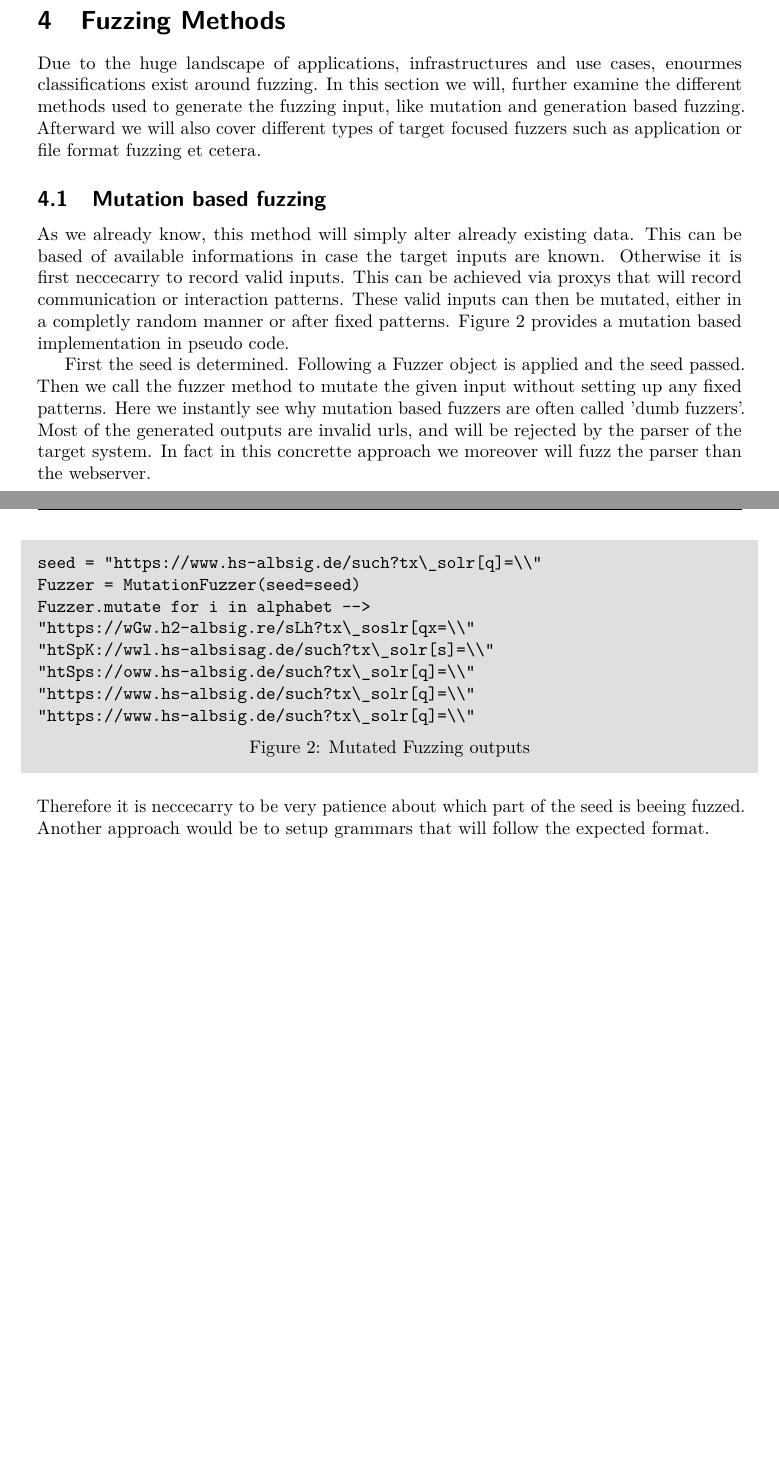
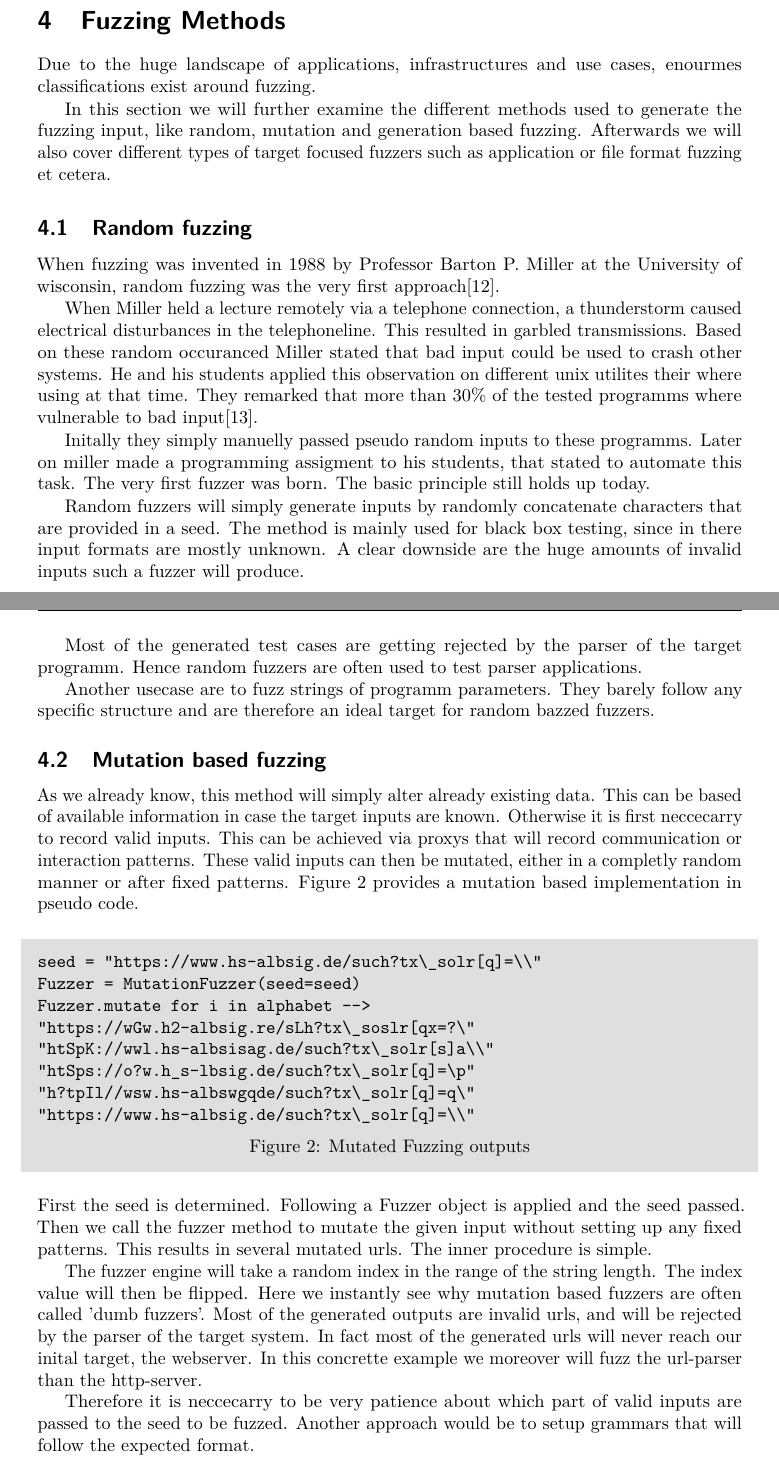
Before and after one commit to mauriceKalevra/Fuzzing-methods, a LaTeX document (iacrtrans-master/template.tex): two parts of pages 3 and 4 of 7, joined at a grey line, cut so that both start at the same text, the shorter picture padded with empty space. Compiled offline with pdfLaTeX.

Commit message:
random fuzzing

```diff
--- a/iacrtrans-master/template.tex
+++ b/iacrtrans-master/template.tex
@@ -85,29 +98,45 @@ The Seed streams valid inputs to the fuzzer that will modifiy these with the hel
 
 
 \section{Fuzzing Methods}
-Due to the huge landscape of applications, infrastructures and use cases, enourmes classifications exist around fuzzing. In this section we will, further examine the different methods used to generate the fuzzing input, like mutation and generation based fuzzing. Afterward we will also cover different types of target focused fuzzers such as application or file format fuzzing et cetera.
+Due to the huge landscape of applications, infrastructures and use cases, enourmes classifications exist around fuzzing.
+
+In this section we will further examine the different methods used to generate the fuzzing input, like random, mutation and generation based fuzzing. Afterwards we will also cover different types of target focused fuzzers such as application or file format fuzzing et cetera.
+\subsection{Random fuzzing}
+When fuzzing was invented in 1988 by Professor Barton P. Miller at the University of wisconsin, random fuzzing was the very first approach[12].
+
+When Miller held a lecture remotely via a telephone connection, a thunderstorm caused electrical disturbances in the telephoneline. This resulted in garbled transmissions. Based on these random occuranced Miller stated that bad input  could be used to crash other systems. He and his students applied this observation on different unix utilites their where using at that time. They remarked that  more than 30\% of the tested programms where vulnerable to bad input[13].
+
+Initally they simply manuelly passed pseudo random inputs to these programms. Later on miller made a programming assigment to his students, that stated to automate this task. The very first fuzzer was born. The basic principle still holds up today.
+
+Random fuzzers will simply generate inputs by randomly concatenate characters that are provided in a seed. The method is mainly used for black box testing, since in there input formats are mostly unknown. A clear downside are the huge amounts of invalid inputs such a fuzzer will produce.
+
+Most of the generated test cases are getting rejected by the parser of the target programm. Hence random fuzzers are often used to test parser applications.
+
+Another usecase are to fuzz strings of programm parameters. They barely follow any specific structure and are therefore an ideal target for random bazzed fuzzers.
 \subsection{Mutation based fuzzing}
-As we already know, this method will simply alter already existing data. This can be based of available informations in case the target inputs are known. Otherwise it is first neccecarry to record valid inputs. This can be achieved via proxys that will record communication or interaction patterns. These valid inputs can then be mutated, either in a completly random manner or after fixed patterns. Figure 2 provides a mutation based implementation in pseudo code.
+As we already know, this method will simply alter already existing data. This can be based of available information in case the target inputs are known. Otherwise it is first neccecarry to record valid inputs. This can be achieved via proxys that will record communication or interaction patterns. These valid inputs can then be mutated, either in a completly random manner or after fixed patterns. Figure 2 provides a mutation based implementation in pseudo code.
 
-First the seed is determined. Following a Fuzzer object is applied and the seed passed. Then we call the fuzzer method to mutate the given input without setting up any fixed patterns. Here we instantly see why mutation based fuzzers are often called 'dumb fuzzers'.
-Most of the generated outputs are invalid urls, and will be rejected by the parser of the target system. In fact in this concrette approach we moreover will fuzz the parser than the webserver.
-\newpage
 \begin{center}
 \begin{shaded}
 \begin{verbatim}
 seed = "https://www.hs-albsig.de/such?tx\_solr[q]=\\"
 Fuzzer = MutationFuzzer(seed=seed)
 Fuzzer.mutate for i in alphabet -->
-"https://wGw.h2-albsig.re/sLh?tx\_soslr[qx=\\"
-"htSpK://wwl.hs-albsisag.de/such?tx\_solr[s]=\\"
-"htSps://oww.hs-albsig.de/such?tx\_solr[q]=\\"
-"https://www.hs-albsig.de/such?tx\_solr[q]=\\"
+"https://wGw.h2-albsig.re/sLh?tx\_soslr[qx=?\"
+"htSpK://wwl.hs-albsisag.de/such?tx\_solr[s]a\\"
+"htSps://o?w.h_s-lbsig.de/such?tx\_solr[q]=\p"
+"h?tpIl//wsw.hs-albswgqde/such?tx\_solr[q]=q\"
 "https://www.hs-albsig.de/such?tx\_solr[q]=\\"
 \end{verbatim}
 \vspace{2mm} Figure 2: Mutated Fuzzing outputs
 \end{shaded}
 \end{center}
-Therefore it is neccecarry to be very patience about which part of the seed is beeing fuzzed. Another approach would be to setup grammars that will follow the expected format.
+First the seed is determined. Following a Fuzzer object is applied and the seed passed. Then we call the fuzzer method to mutate the given input without setting up any fixed patterns. This results in several mutated urls. The inner procedure is simple.
+
+The fuzzer engine will take a random index in the range of the string length. The index value will then be flipped.  Here we instantly see why mutation based fuzzers are often called 'dumb fuzzers'.
+Most of the generated outputs are invalid urls, and will be rejected by the parser of the target system. In fact most of the generated urls will never reach our inital target, the webserver. In this concrette example we moreover will fuzz the url-parser than the http-server.
+
+Therefore it is neccecarry to be very patience about which part of valid inputs are passed to the seed to be fuzzed. Another approach would be to setup grammars that will follow the expected format.
 \newpage
 \subsection{Generation based fuzzing}
 Smart Fuzzers, since they generate data from the go\dots
```
Also changed, not shown: iacrtrans-master/template.tex (69 more changed lines).
